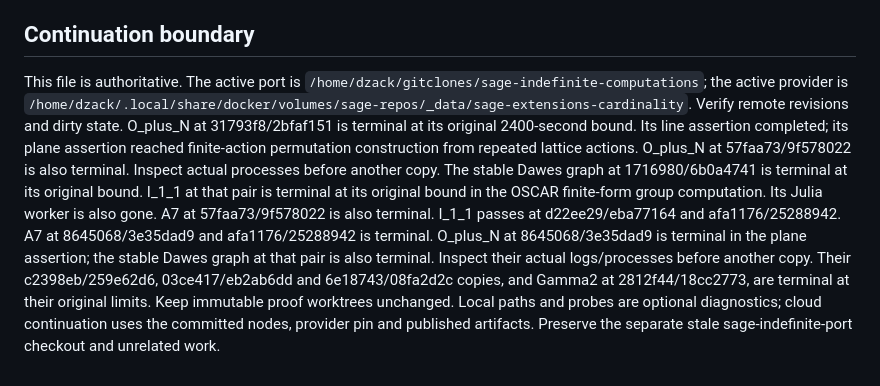
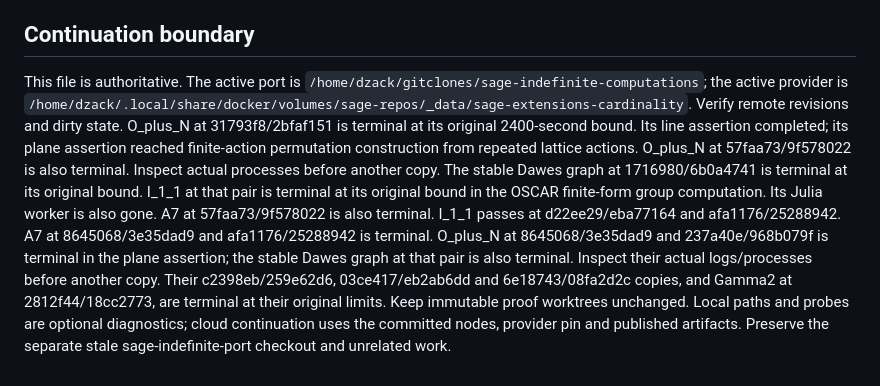
Before and after one commit to dzackgarza/sage-indefinite-port, a Markdown page: .tmp/HANDOFF.md, the part around one of its changes. Rendered like a GitHub page.

Commit message:
Record current original consumers and complete transporter evidence

```diff
--- a/.tmp/HANDOFF.md
+++ b/.tmp/HANDOFF.md
@@ -38,4 +38,4 @@ Return the specified mathematical objects through sage-extensions, with complete
 
 ## Continuation boundary
 
-This file is authoritative. The active port is `/home/dzack/gitclones/sage-indefinite-computations`; the active provider is `/home/dzack/.local/share/docker/volumes/sage-repos/_data/sage-extensions-cardinality`. Verify remote revisions and dirty state. O_plus_N at 31793f8/2bfaf151 is terminal at its original 2400-second bound. Its line assertion completed; its plane assertion reached finite-action permutation construction from repeated lattice actions. O_plus_N at 57faa73/9f578022 is also terminal. Inspect actual processes before another copy. The stable Dawes graph at 1716980/6b0a4741 is terminal at its original bound. I_1_1 at that pair is terminal at its original bound in the OSCAR finite-form group computation. Its Julia worker is also gone. A7 at 57faa73/9f578022 is also terminal. I_1_1 passes at d22ee29/eba77164 and afa1176/25288942. A7 at 8645068/3e35dad9 and afa1176/25288942 is terminal. O_plus_N at 8645068/3e35dad9 is terminal in the plane assertion; the stable Dawes graph at that pair is also terminal. Inspect their actual logs/processes before another copy. Their c2398eb/259e62d6, 03ce417/eb2ab6dd and 6e18743/08fa2d2c copies, and Gamma2 at 2812f44/18cc2773, are terminal at their original limits. Keep immutable proof worktrees unchanged. Local paths and probes are optional diagnostics; cloud continuation uses the committed nodes, provider pin and published artifacts. Preserve the separate stale sage-indefinite-port checkout and unrelated work.
+This file is authoritative. The active port is `/home/dzack/gitclones/sage-indefinite-computations`; the active provider is `/home/dzack/.local/share/docker/volumes/sage-repos/_data/sage-extensions-cardinality`. Verify remote revisions and dirty state. O_plus_N at 31793f8/2bfaf151 is terminal at its original 2400-second bound. Its line assertion completed; its plane assertion reached finite-action permutation construction from repeated lattice actions. O_plus_N at 57faa73/9f578022 is also terminal. Inspect actual processes before another copy. The stable Dawes graph at 1716980/6b0a4741 is terminal at its original bound. I_1_1 at that pair is terminal at its original bound in the OSCAR finite-form group computation. Its Julia worker is also gone. A7 at 57faa73/9f578022 is also terminal. I_1_1 passes at d22ee29/eba77164 and afa1176/25288942. A7 at 8645068/3e35dad9 and afa1176/25288942 is terminal. O_plus_N at 8645068/3e35dad9 and 237a40e/968b079f is terminal in the plane assertion; the stable Dawes graph at that pair is also terminal. Inspect their actual logs/processes before another copy. Their c2398eb/259e62d6, 03ce417/eb2ab6dd and 6e18743/08fa2d2c copies, and Gamma2 at 2812f44/18cc2773, are terminal at their original limits. Keep immutable proof worktrees unchanged. Local paths and probes are optional diagnostics; cloud continuation uses the committed nodes, provider pin and published artifacts. Preserve the separate stale sage-indefinite-port checkout and unrelated work.
```
Also changed, not shown: other parts of .tmp/HANDOFF.md (+3 -3 lines), .tmp/a7-spanning-transporter-profile.md (+3 -1 lines).
